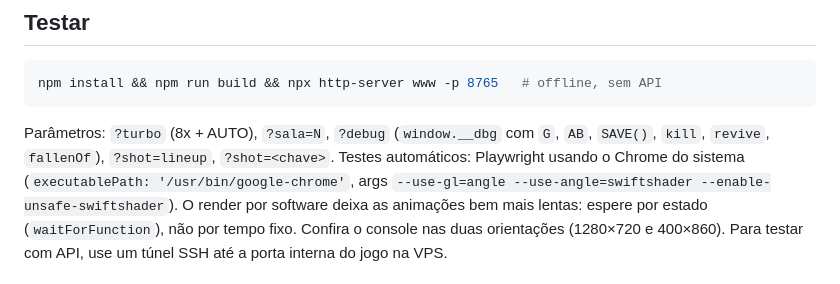
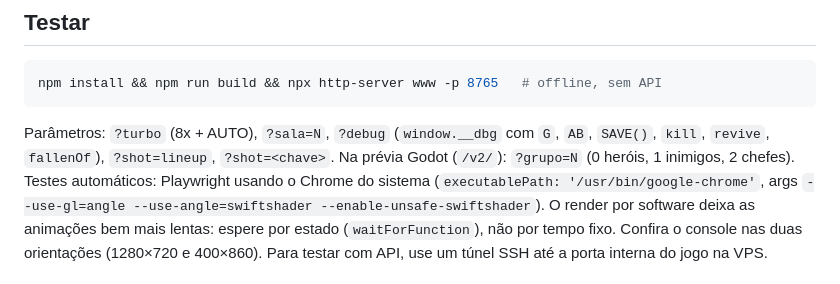
Before and after one commit to lmatospereira/dungeonboss, a Markdown page: CLAUDE.md, the part around the change. GitHub-like rendering.

````diff
--- a/CLAUDE.md
+++ b/CLAUDE.md
@@ -37,7 +37,7 @@ Versão de **navegador**, com servidor próprio na VPS do Leonardo. Android/Play
 ```bash
 npm install && npm run build && npx http-server www -p 8765   # offline, sem API
 ```
-Parâmetros: `?turbo` (8x + AUTO), `?sala=N`, `?debug` (`window.__dbg` com `G`, `AB`, `SAVE()`, `kill`, `revive`, `fallenOf`), `?shot=lineup`, `?shot=<chave>`.
+Parâmetros: `?turbo` (8x + AUTO), `?sala=N`, `?debug` (`window.__dbg` com `G`, `AB`, `SAVE()`, `kill`, `revive`, `fallenOf`), `?shot=lineup`, `?shot=<chave>`. Na prévia Godot (`/v2/`): `?grupo=N` (0 heróis, 1 inimigos, 2 chefes).
 Testes automáticos: Playwright usando o Chrome do sistema (`executablePath: '/usr/bin/google-chrome'`, args `--use-gl=angle --use-angle=swiftshader --enable-unsafe-swiftshader`). O render por software deixa as animações bem mais lentas: espere por estado (`waitForFunction`), não por tempo fixo. Confira o console nas duas orientações (1280×720 e 400×860). Para testar com API, use um túnel SSH até a porta interna do jogo na VPS.
 
 ## Deploy
````
Also changed, not shown: docs/arquitetura.md (+1 -0 lines).
